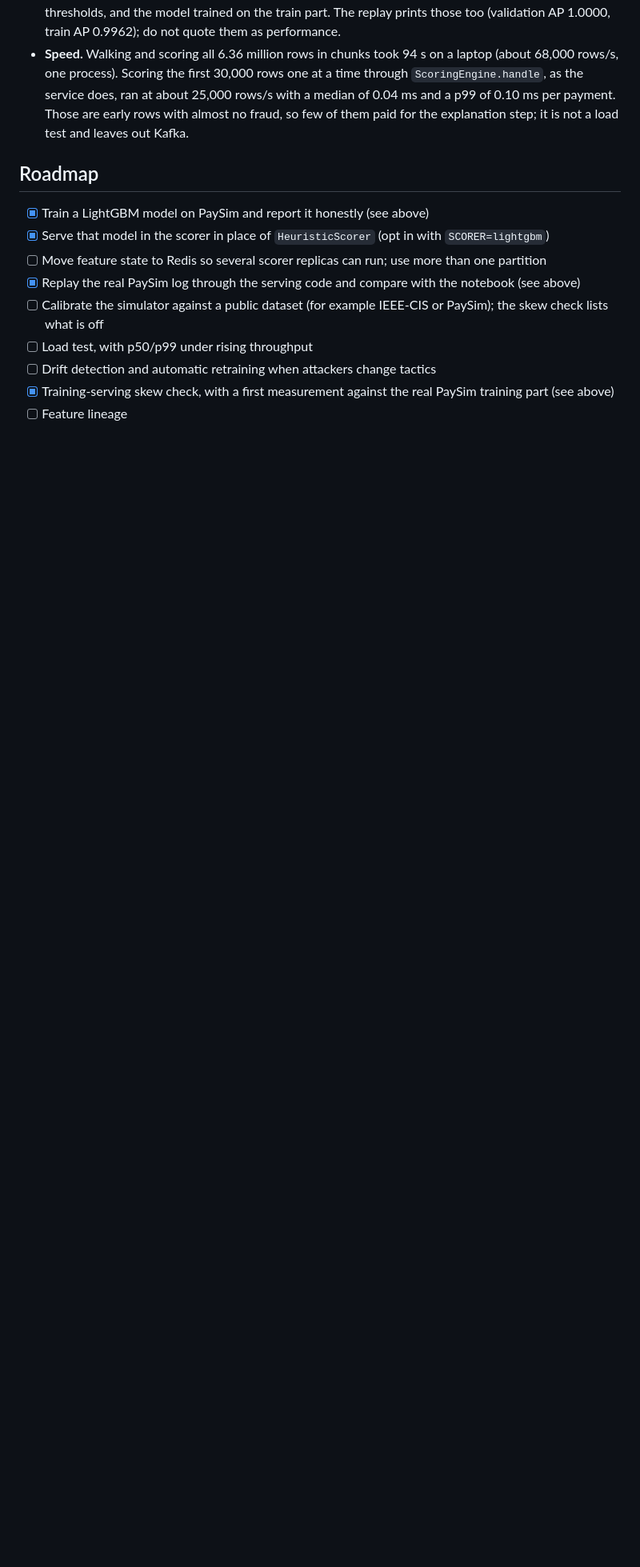
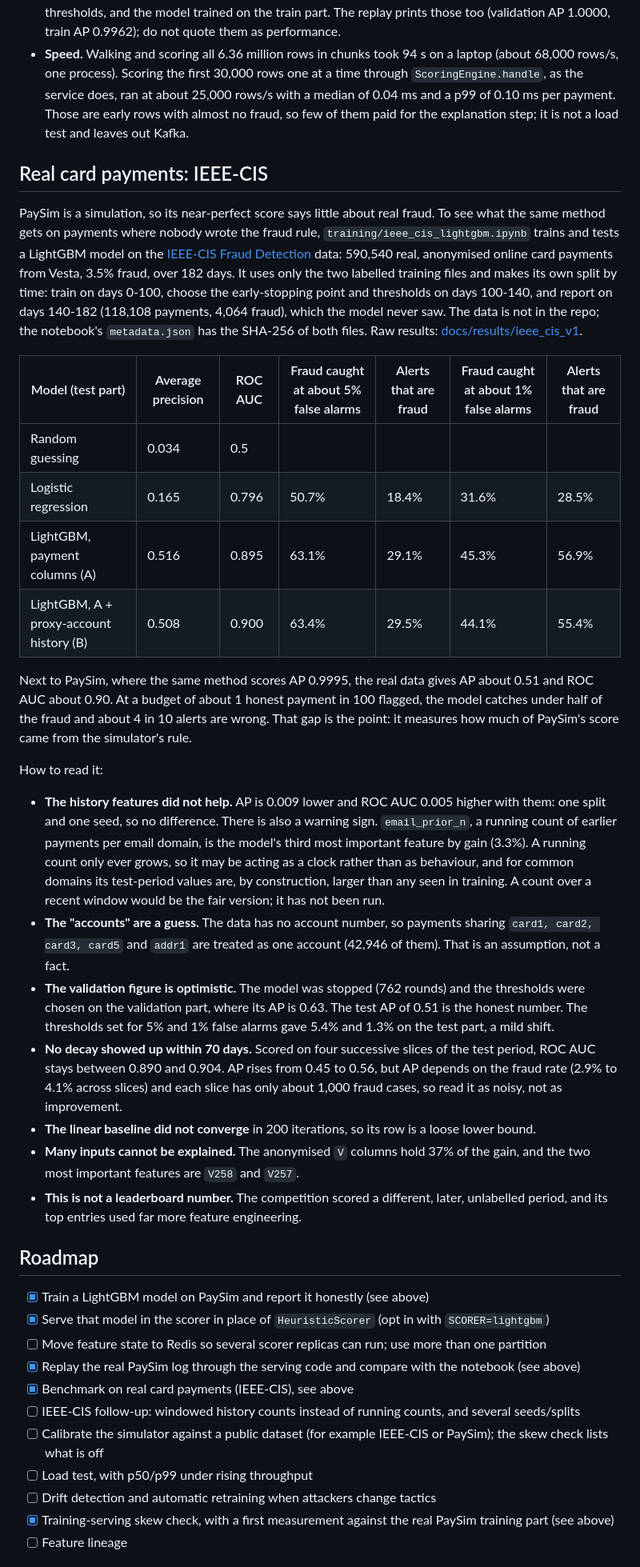
Before and after one commit to nguyenhoangkhang-2010/fraudradar-realtime-fraud-detection, a Markdown page: README.md, the part around the change. Shown at 80% size. GitHub-like rendering; blank space fills up the shorter version.

Commit message:
add IEEE-CIS real-data benchmark: notebook with full-run outputs, results and honest README section

```diff
--- a/README.md
+++ b/README.md
@@ -330,12 +330,56 @@ Raw output: [docs/results/paysim_replay](docs/results/paysim_replay). What this
   about 25,000 rows/s with a median of 0.04 ms and a p99 of 0.10 ms per payment. Those are early rows with almost no
   fraud, so few of them paid for the explanation step; it is not a load test and leaves out Kafka.
 
+## Real card payments: IEEE-CIS
+
+PaySim is a simulation, so its near-perfect score says little about real fraud. To see what the same method gets on
+payments where nobody wrote the fraud rule, `training/ieee_cis_lightgbm.ipynb` trains and tests a LightGBM model on the
+[IEEE-CIS Fraud Detection](https://www.kaggle.com/competitions/ieee-fraud-detection) data: 590,540 real, anonymised
+online card payments from Vesta, 3.5% fraud, over 182 days. It uses only the two labelled training files and makes its
+own split by time: train on days 0-100, choose the early-stopping point and thresholds on days 100-140, and report on
+days 140-182 (118,108 payments, 4,064 fraud), which the model never saw. The data is not in the repo; the notebook's
+`metadata.json` has the SHA-256 of both files. Raw results: [docs/results/ieee_cis_v1](docs/results/ieee_cis_v1).
+
+| Model (test part) | Average precision | ROC AUC | Fraud caught at about 5% false alarms | Alerts that are fraud | Fraud caught at about 1% false alarms | Alerts that are fraud |
+|---|---|---|---|---|---|---|
+| Random guessing | 0.034 | 0.5 | | | | |
+| Logistic regression | 0.165 | 0.796 | 50.7% | 18.4% | 31.6% | 28.5% |
+| LightGBM, payment columns (A) | 0.516 | 0.895 | 63.1% | 29.1% | 45.3% | 56.9% |
+| LightGBM, A + proxy-account history (B) | 0.508 | 0.900 | 63.4% | 29.5% | 44.1% | 55.4% |
+
+Next to PaySim, where the same method scores AP 0.9995, the real data gives AP about 0.51 and ROC AUC about 0.90. At a
+budget of about 1 honest payment in 100 flagged, the model catches under half of the fraud and about 4 in 10 alerts are
+wrong. That gap is the point: it measures how much of PaySim's score came from the simulator's rule.
+
+How to read it:
+
+- **The history features did not help.** AP is 0.009 lower and ROC AUC 0.005 higher with them: one split and one seed,
+  so no difference. There is also a warning sign. `email_prior_n`, a running count of earlier payments per email
+  domain, is the model's third most important feature by gain (3.3%). A running count only ever grows, so it may be
+  acting as a clock rather than as behaviour, and for common domains its test-period values are, by construction,
+  larger than any seen in training. A count over a recent window would be the fair version; it has not been run.
+- **The "accounts" are a guess.** The data has no account number, so payments sharing `card1, card2, card3, card5` and
+  `addr1` are treated as one account (42,946 of them). That is an assumption, not a fact.
+- **The validation figure is optimistic.** The model was stopped (762 rounds) and the thresholds were chosen on the
+  validation part, where its AP is 0.63. The test AP of 0.51 is the honest number. The thresholds set for 5% and 1% false
+  alarms gave 5.4% and 1.3% on the test part, a mild shift.
+- **No decay showed up within 70 days.** Scored on four successive slices of the test period, ROC AUC stays between
+  0.890 and 0.904. AP rises from 0.45 to 0.56, but AP depends on the fraud rate (2.9% to 4.1% across slices) and each
+  slice has only about 1,000 fraud cases, so read it as noisy, not as improvement.
+- **The linear baseline did not converge** in 200 iterations, so its row is a loose lower bound.
+- **Many inputs cannot be explained.** The anonymised `V` columns hold 37% of the gain, and the two most important
+  features are `V258` and `V257`.
+- **This is not a leaderboard number.** The competition scored a different, later, unlabelled period, and its top
+  entries used far more feature engineering.
+
 ## Roadmap
 
 - [x] Train a LightGBM model on PaySim and report it honestly (see above)
 - [x] Serve that model in the scorer in place of `HeuristicScorer` (opt in with `SCORER=lightgbm`)
 - [ ] Move feature state to Redis so several scorer replicas can run; use more than one partition
 - [x] Replay the real PaySim log through the serving code and compare with the notebook (see above)
+- [x] Benchmark on real card payments (IEEE-CIS), see above
+- [ ] IEEE-CIS follow-up: windowed history counts instead of running counts, and several seeds/splits
 - [ ] Calibrate the simulator against a public dataset (for example IEEE-CIS or PaySim); the skew check lists what is off
 - [ ] Load test, with p50/p99 under rising throughput
 - [ ] Drift detection and automatic retraining when attackers change tactics
```
Also changed, not shown: training/README.md (+20 -0 lines), docs/results/ieee_cis_v1/importance.png (added), docs/results/ieee_cis_v1/pr_curve.png (added), 6 other files.
